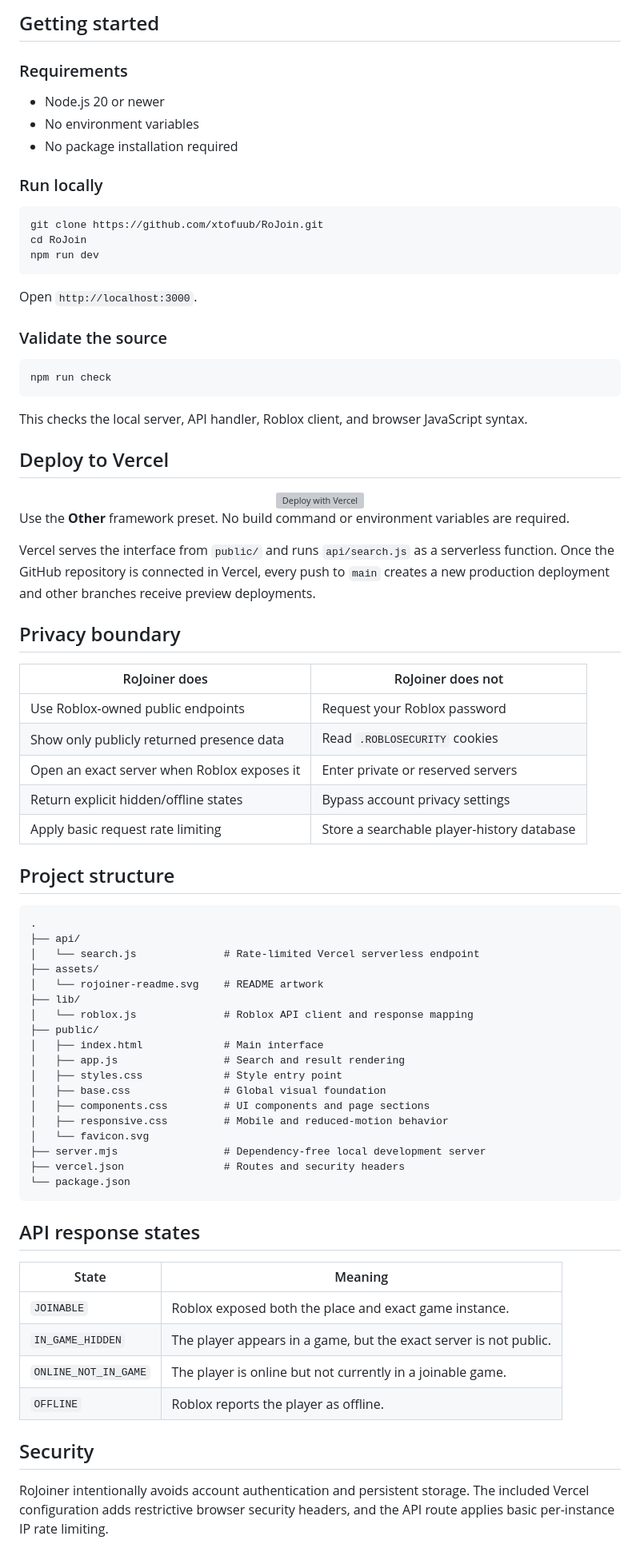
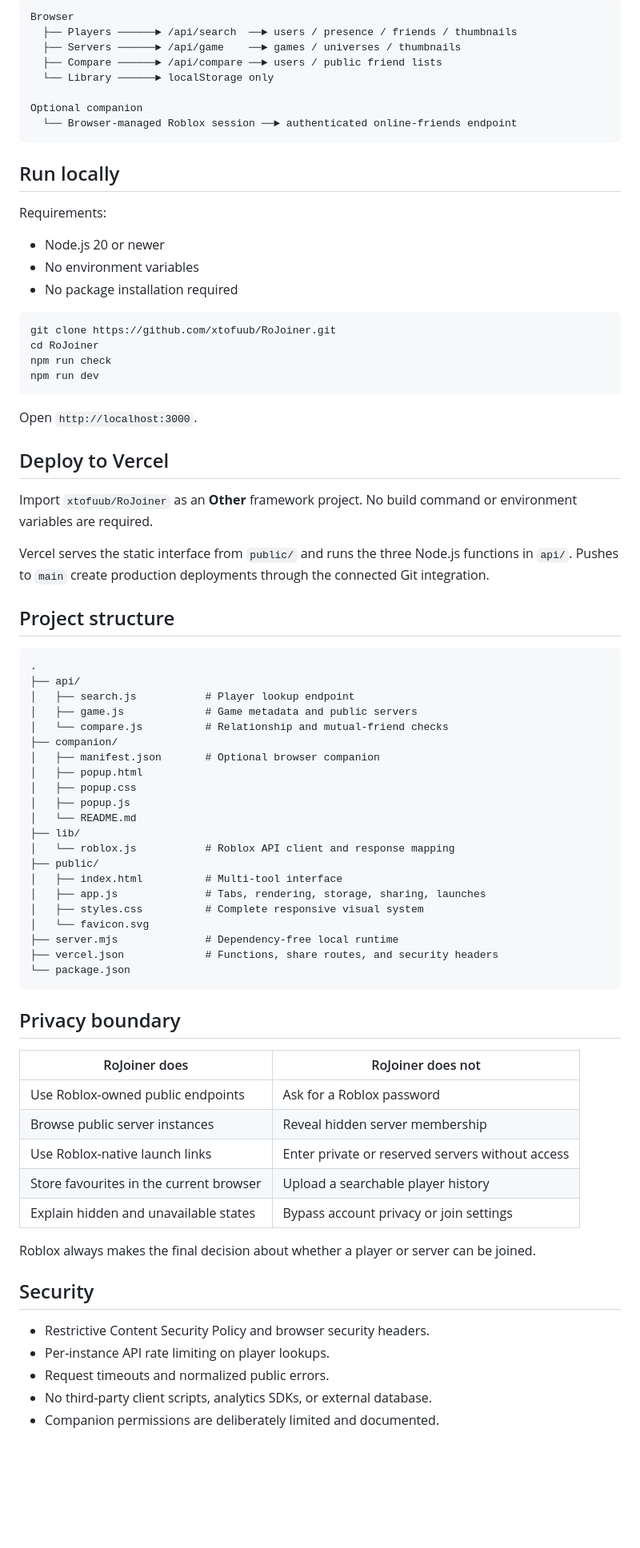
Before and after one commit to xtofuub/RoJoin, a Markdown page: README.md, the part around one of its changes. Shown at 80% size. Drawn GitHub-style; blank space fills up the shorter version; grey boxes are pictures that could not be loaded.

Commit message:
docs: document the complete RoJoiner toolkit

````diff
--- a/README.md
+++ b/README.md
@@ -65,85 +81,81 @@ RoJoiner does **not** enumerate server avatar tokens or attempt to defeat Roblox
 
-## Getting started
+```text
+Browser
+  ├── Players ──────► /api/search  ──► users / presence / friends / thumbnails
+  ├── Servers ──────► /api/game    ──► games / universes / thumbnails
+  ├── Compare ──────► /api/compare ──► users / public friend lists
+  └── Library ──────► localStorage only
 
-### Requirements
+Optional companion
+  └── Browser-managed Roblox session ──► authenticated online-friends endpoint
+```
+
+## Run locally
+
+Requirements:
 
 - Node.js 20 or newer
 - No environment variables
 - No package installation required
 
-### Run locally
-
 ```bash
-git clone https://github.com/xtofuub/RoJoin.git
-cd RoJoin
+git clone https://github.com/xtofuub/RoJoiner.git
+cd RoJoiner
+npm run check
 npm run dev
 ```
 
 Open `http://localhost:3000`.
 
-### Validate the source
-
-```bash
-npm run check
-```
-
-This checks the local server, API handler, Roblox client, and browser JavaScript syntax.
-
 ## Deploy to Vercel
 
-<div align="center">
-  <a href="https://vercel.com/new/clone?repository-url=https%3A%2F%2Fgithub.com%2Fxtofuub%2FRoJoin&repository-name=rojoiner">
-    <img src="https://vercel.com/button" alt="Deploy with Vercel" />
-  </a>
-</div>
+Import `xtofuub/RoJoiner` as an **Other** framework project. No build command or environment variables are required.
 
-Use the **Other** framework preset. No build command or environment variables are required.
-
-Vercel serves the interface from `public/` and runs `api/search.js` as a serverless function. Once the GitHub repository is connected in Vercel, every push to `main` creates a new production deployment and other branches receive preview deployments.
-
-## Privacy boundary
-
-| RoJoiner does | RoJoiner does not |
-|---|---|
-| Use Roblox-owned public endpoints | Request your Roblox password |
-| Show only publicly returned presence data | Read `.ROBLOSECURITY` cookies |
-| Open an exact server when Roblox exposes it | Enter private or reserved servers |
-| Return explicit hidden/offline states | Bypass account privacy settings |
-| Apply basic request rate limiting | Store a searchable player-history database |
+Vercel serves the static interface from `public/` and runs the three Node.js functions in `api/`. Pushes to `main` create production deployments through the connected Git integration.
 
 ## Project structure
 
 ```text
 .
 ├── api/
-│   └── search.js              # Rate-limited Vercel serverless endpoint
-├── assets/
-│   └── rojoiner-readme.svg    # README artwork
+│   ├── search.js           # Player lookup endpoint
+│   ├── game.js             # Game metadata and public servers
+│   └── compare.js          # Relationship and mutual-friend checks
+├── companion/
+│   ├── manifest.json       # Optional browser companion
+│   ├── popup.html
+│   ├── popup.css
+│   ├── popup.js
+│   └── README.md
 ├── lib/
-│   └── roblox.js              # Roblox API client and response mapping
+│   └── roblox.js           # Roblox API client and response mapping
 ├── public/
-│   ├── index.html             # Main interface
-│   ├── app.js                 # Search and result rendering
-│   ├── styles.css             # Style entry point
-│   ├── base.css               # Global visual foundation
-│   ├── components.css         # UI components and page sections
-│   ├── responsive.css         # Mobile and reduced-motion behavior
+│   ├── index.html          # Multi-tool interface
+│   ├── app.js              # Tabs, rendering, storage, sharing, launches
+│   ├── styles.css          # Complete responsive visual system
 │   └── favicon.svg
-├── server.mjs                 # Dependency-free local development server
-├── vercel.json                # Routes and security headers
+├── server.mjs              # Dependency-free local runtime
+├── vercel.json             # Functions, share routes, and security headers
 └── package.json
 ```
 
-## API response states
+## Privacy boundary
 
-| State | Meaning |
+| RoJoiner does | RoJoiner does not |
 |---|---|
-| `JOINABLE` | Roblox exposed both the place and exact game instance. |
-| `IN_GAME_HIDDEN` | The player appears in a game, but the exact server is not public. |
-| `ONLINE_NOT_IN_GAME` | The player is online but not currently in a joinable game. |
-| `OFFLINE` | Roblox reports the player as offline. |
+| Use Roblox-owned public endpoints | Ask for a Roblox password |
+| Browse public server instances | Reveal hidden server membership |
+| Use Roblox-native launch links | Enter private or reserved servers without access |
+| Store favourites in the current browser | Upload a searchable player history |
+| Explain hidden and unavailable states | Bypass account privacy or join settings |
+
+Roblox always makes the final decision about whether a player or server can be joined.
 
 ## Security
 
-RoJoiner intentionally avoids account authentication and persistent storage. The included Vercel configuration adds restrictive browser security headers, and the API route applies basic per-instance IP rate limiting.
+- Restrictive Content Security Policy and browser security headers.
+- Per-instance API rate limiting on player lookups.
+- Request timeouts and normalized public errors.
+- No third-party client scripts, analytics SDKs, or external database.
+- Companion permissions are deliberately limited and documented.
 
````
Also changed, not shown: other parts of README.md (+59 -52 lines).
